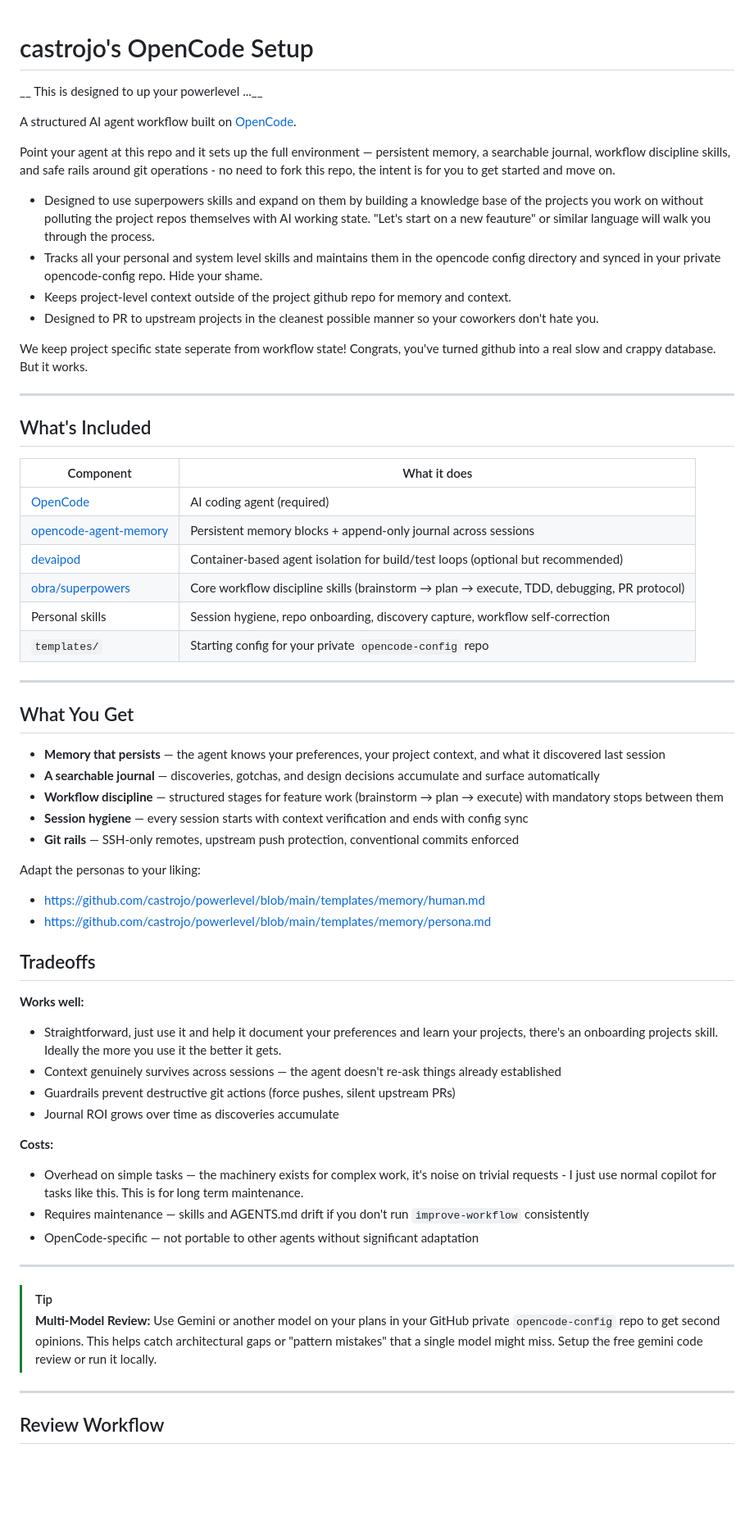
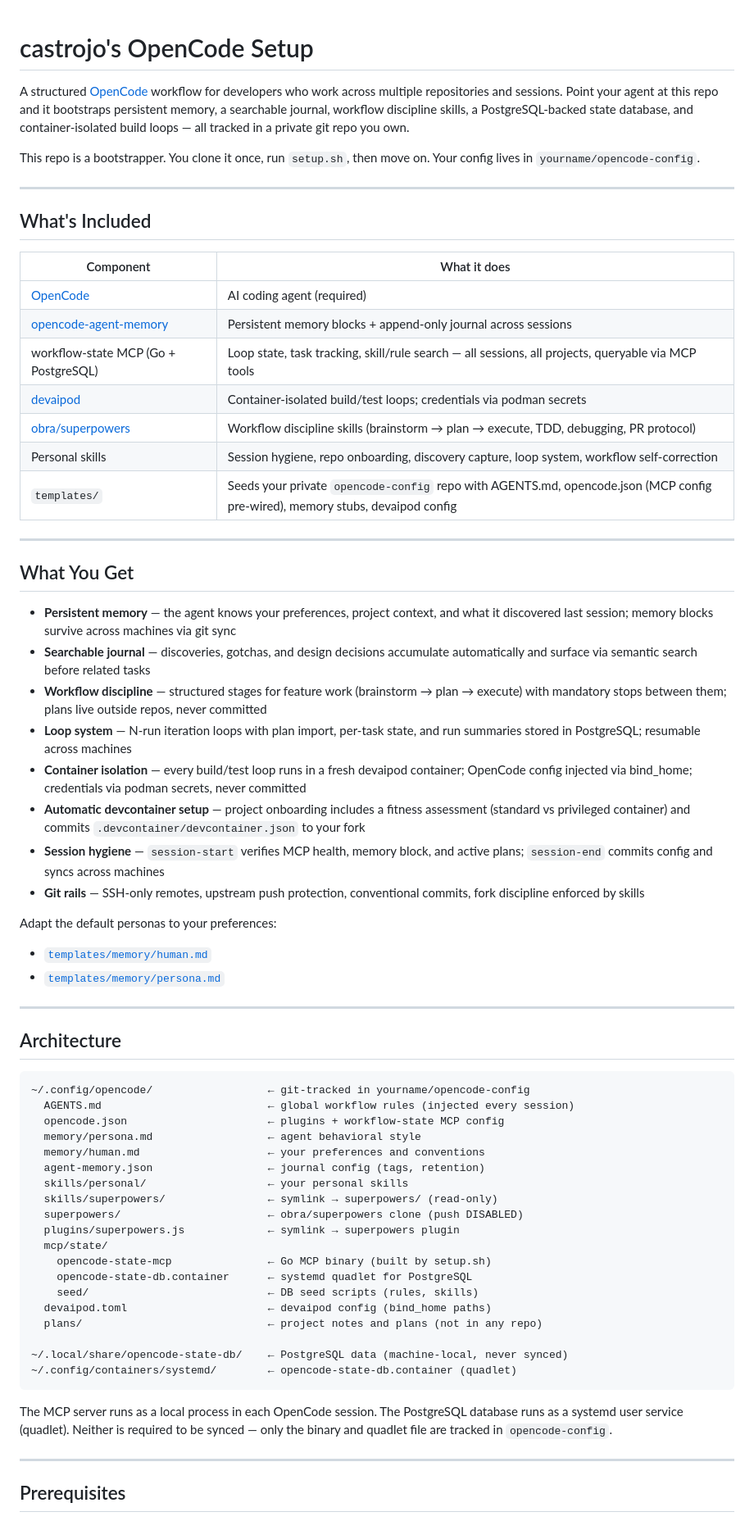
Before and after one commit to castrojo/powerlevel, a Markdown page: README.md, the part around one of its changes. Shown at 82% size. GitHub-like rendering; blank space fills up the shorter version.

````diff
--- a/README.md
+++ b/README.md
@@ -1,17 +1,8 @@
 # castrojo's OpenCode Setup
-__ This is designed to up your powerlevel ...__
 
-A structured AI agent workflow built on [OpenCode](https://opencode.ai).
+A structured [OpenCode](https://opencode.ai) workflow for developers who work across multiple repositories and sessions. Point your agent at this repo and it bootstraps persistent memory, a searchable journal, workflow discipline skills, a PostgreSQL-backed state database, and container-isolated build loops — all tracked in a private git repo you own.
 
-Point your agent at this repo and it sets up the full environment — persistent memory, a searchable journal, workflow discipline skills, and safe rails around git operations - no need to fork this repo, the intent is for you to get started and move on.
-
-- Designed to use superpowers skills and expand on them by building a knowledge base of the projects you work on without polluting the project repos themselves with AI working state. "Let's start on a new feauture" or similar language will walk you through the process.
-- Tracks all your personal and system level skills and maintains them in the opencode config directory and synced in your private opencode-config repo. Hide your shame.
-- Keeps project-level context outside of the project github repo for memory and context.
-- Designed to PR to upstream projects in the cleanest possible manner so your coworkers don't hate you.
-
-We keep project specific state seperate from workflow state! Congrats, you've turned github into a real slow and crappy database. But it works.
-
+This repo is a bootstrapper. You clone it once, run `setup.sh`, then move on. Your config lives in `yourname/opencode-config`.
 
 ---
 
@@ -21,45 +12,58 @@ We keep project specific state seperate from workflow state! Congrats, you've tu
 |---|---|
 | [OpenCode](https://opencode.ai) | AI coding agent (required) |
 | [opencode-agent-memory](https://github.com/opencode-ai/opencode-agent-memory) | Persistent memory blocks + append-only journal across sessions |
-| [devaipod](https://github.com/cgwalters/devaipod) | Container-based agent isolation for build/test loops (optional but recommended) |
-| [obra/superpowers](https://github.com/obra/superpowers) | Core workflow discipline skills (brainstorm → plan → execute, TDD, debugging, PR protocol) |
-| Personal skills | Session hygiene, repo onboarding, discovery capture, workflow self-correction |
-| `templates/` | Starting config for your private `opencode-config` repo |
+| workflow-state MCP (Go + PostgreSQL) | Loop state, task tracking, skill/rule search — all sessions, all projects, queryable via MCP tools |
+| [devaipod](https://github.com/cgwalters/devaipod) | Container-isolated build/test loops; credentials via podman secrets |
+| [obra/superpowers](https://github.com/obra/superpowers) | Workflow discipline skills (brainstorm → plan → execute, TDD, debugging, PR protocol) |
+| Personal skills | Session hygiene, repo onboarding, discovery capture, loop system, workflow self-correction |
+| `templates/` | Seeds your private `opencode-config` repo with AGENTS.md, opencode.json (MCP config pre-wired), memory stubs, devaipod config |
 
 ---
 
 ## What You Get
 
-- **Memory that persists** — the agent knows your preferences, your project context, and what it discovered last session
-- **A searchable journal** — discoveries, gotchas, and design decisions accumulate and surface automatically
-- **Workflow discipline** — structured stages for feature work (brainstorm → plan → execute) with mandatory stops between them
-- **Session hygiene** — every session starts with context verification and ends with config sync
-- **Git rails** — SSH-only remotes, upstream push protection, conventional commits enforced
+- **Persistent memory** — the agent knows your preferences, project context, and what it discovered last session; memory blocks survive across machines via git sync
+- **Searchable journal** — discoveries, gotchas, and design decisions accumulate automatically and surface via semantic search before related tasks
+- **Workflow discipline** — structured stages for feature work (brainstorm → plan → execute) with mandatory stops between them; plans live outside repos, never committed
+- **Loop system** — N-run iteration loops with plan import, per-task state, and run summaries stored in PostgreSQL; resumable across machines
+- **Container isolation** — every build/test loop runs in a fresh devaipod container; OpenCode config injected via bind_home; credentials via podman secrets, never committed
+- **Automatic devcontainer setup** — project onboarding includes a fitness assessment (standard vs privileged container) and commits `.devcontainer/devcontainer.json` to your fork
+- **Session hygiene** — `session-start` verifies MCP health, memory block, and active plans; `session-end` commits config and syncs across machines
+- **Git rails** — SSH-only remotes, upstream push protection, conventional commits, fork discipline enforced by skills
 
-Adapt the personas to your liking:
-
-- https://github.com/castrojo/powerlevel/blob/main/templates/memory/human.md
-- https://github.com/castrojo/powerlevel/blob/main/templates/memory/persona.md
-
-## Tradeoffs
-
-**Works well:**
-- Straightforward, just use it and help it document your preferences and learn your projects, there's an onboarding projects skill. Ideally the more you use it the better it gets.
-- Context genuinely survives across sessions — the agent doesn't re-ask things already established
-- Guardrails prevent destructive git actions (force pushes, silent upstream PRs)
-- Journal ROI grows over time as discoveries accumulate
-
-**Costs:**
-- Overhead on simple tasks — the machinery exists for complex work, it's noise on trivial requests - I just use normal copilot for tasks like this. This is for long term maintenance.
-- Requires maintenance — skills and AGENTS.md drift if you don't run `improve-workflow` consistently
-- OpenCode-specific — not portable to other agents without significant adaptation
+Adapt the default personas to your preferences:
+- [`templates/memory/human.md`](templates/memory/human.md)
+- [`templates/memory/persona.md`](templates/memory/persona.md)
 
 ---
 
-> [!TIP]
-> **Multi-Model Review:** Use Gemini or another model on your plans in your GitHub private `opencode-config` repo to get second opinions. This helps catch architectural gaps or "pattern mistakes" that a single model might miss. Setup the free gemini code review or run it locally.
+## Architecture
+
+```
+~/.config/opencode/                  ← git-tracked in yourname/opencode-config
+  AGENTS.md                          ← global workflow rules (injected every session)
+  opencode.json                      ← plugins + workflow-state MCP config
+  memory/persona.md                  ← agent behavioral style
+  memory/human.md                    ← your preferences and conventions
+  agent-memory.json                  ← journal config (tags, retention)
+  skills/personal/                   ← your personal skills
+  skills/superpowers/                ← symlink → superpowers/ (read-only)
+  superpowers/                       ← obra/superpowers clone (push DISABLED)
+  plugins/superpowers.js             ← symlink → superpowers plugin
+  mcp/state/
+    opencode-state-mcp               ← Go MCP binary (built by setup.sh)
+    opencode-state-db.container      ← systemd quadlet for PostgreSQL
+    seed/                            ← DB seed scripts (rules, skills)
+  devaipod.toml                      ← devaipod config (bind_home paths)
+  plans/                             ← project notes and plans (not in any repo)
+
+~/.local/share/opencode-state-db/    ← PostgreSQL data (machine-local, never synced)
+~/.config/containers/systemd/        ← opencode-state-db.container (quadlet)
+```
+
+The MCP server runs as a local process in each OpenCode session. The PostgreSQL database runs as a systemd user service (quadlet). Neither is required to be synced — only the binary and quadlet file are tracked in `opencode-config`.
 
 ---
 
-## Review Workflow
+## Prerequisites
 
````
Also changed, not shown: other parts of README.md (+55 -50 lines).
